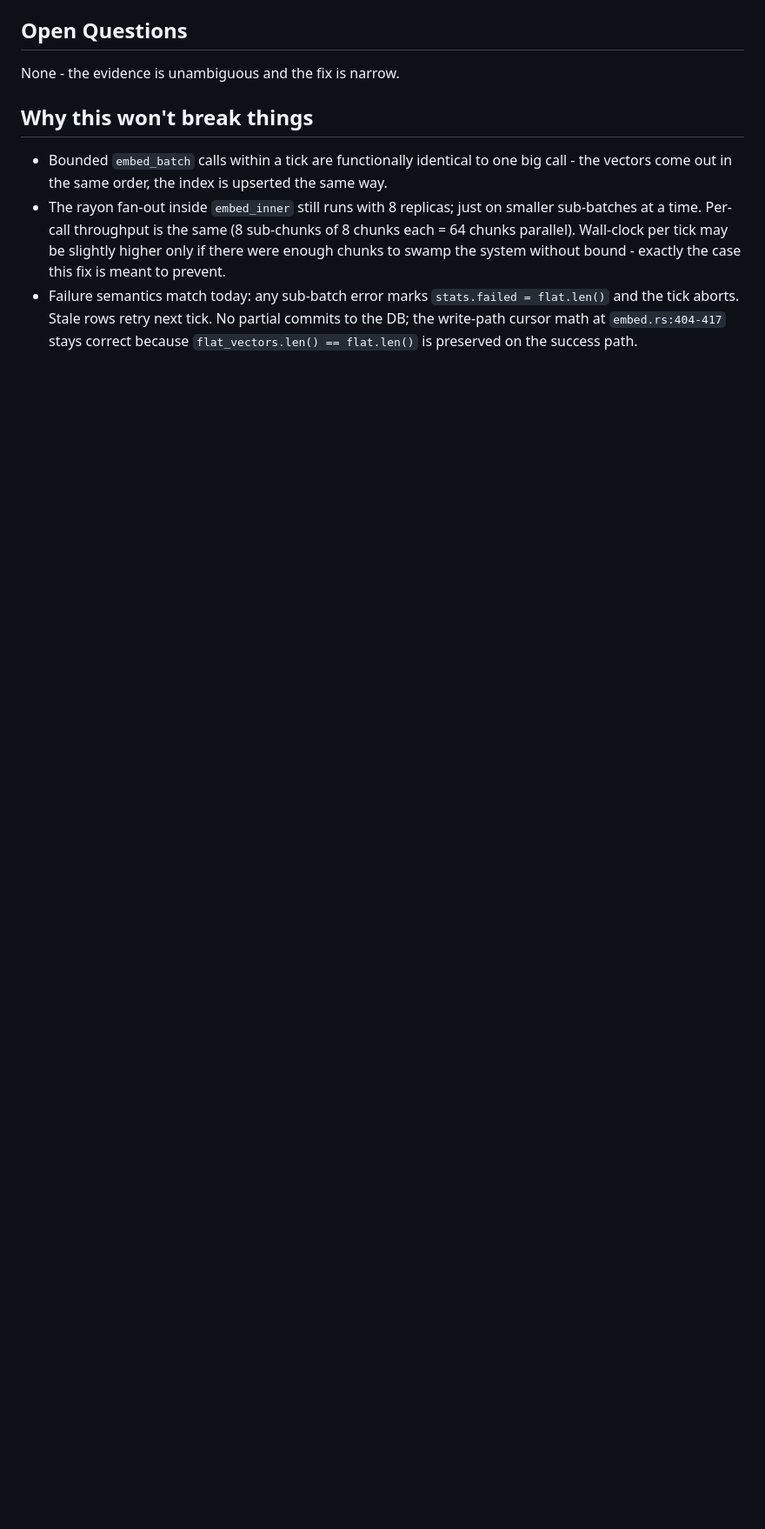
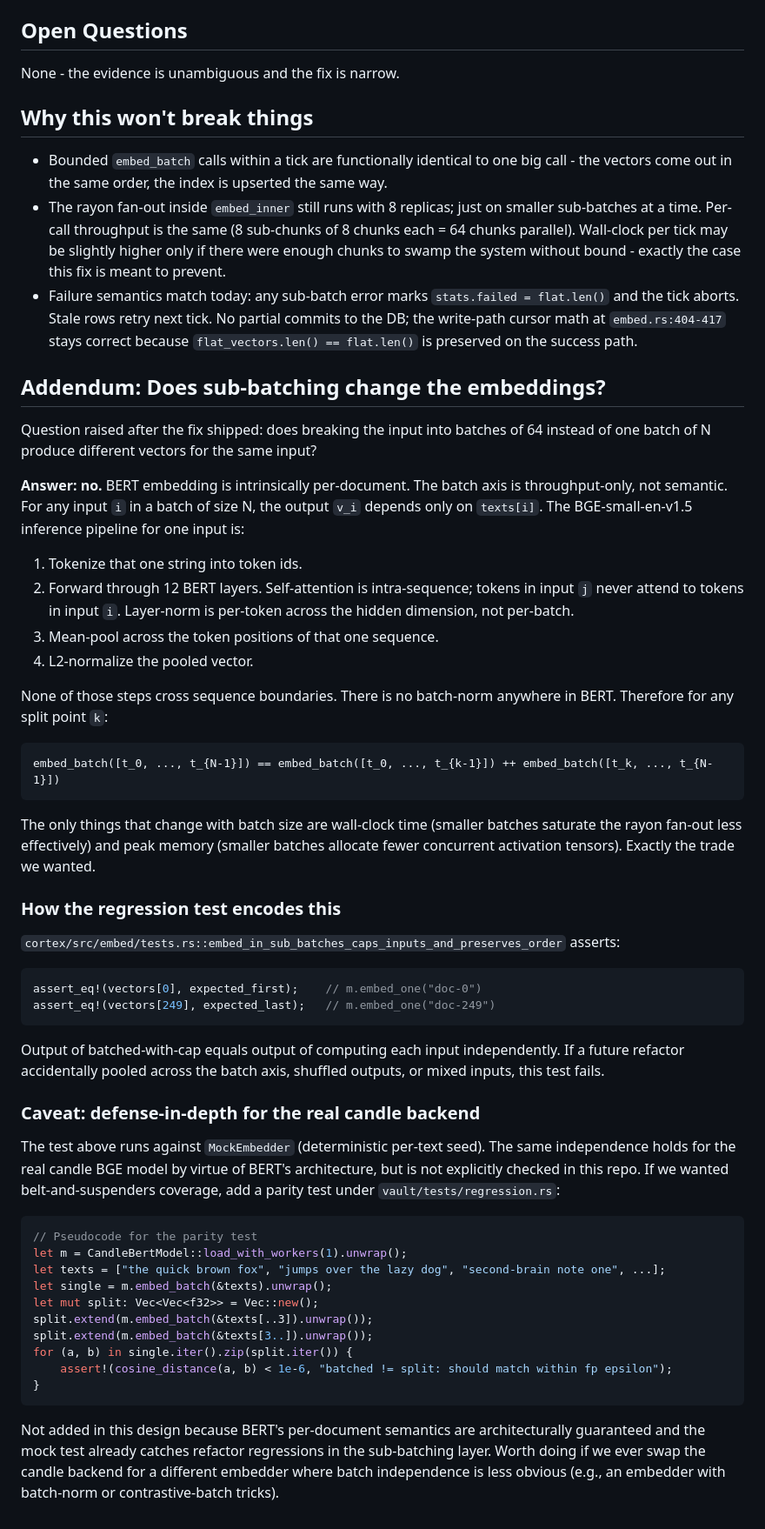
Before and after one commit to scottidler/second-brain, a Markdown page: docs/design/2026-05-19-cortex-embed-memory-bounding.md, the part around one of its changes. Shown at 87% size. Rendered like a GitHub page; blank space fills up the shorter version.

Commit message:
docs(design): add batch-independence addendum to cortex embed bounding doc
Records the post-ship clarification: sub-batching does not affect the
embedding output because BERT inference is per-document (self-attention
is intra-sequence; no batch-norm). embed_batch(N) is bit-identical to
the concatenation of embed_batch on any partition of N. The mock-based
regression test already encodes this; documents the real-candle parity
test as belt-and-suspenders coverage worth adding if the embedder
backend changes.

Also updates the Status field to Implemented (v0.8.1, commit 3a0333a).

````diff
--- a/docs/design/2026-05-19-cortex-embed-memory-bounding.md
+++ b/docs/design/2026-05-19-cortex-embed-memory-bounding.md
@@ -190,3 +190,52 @@ None - the evidence is unambiguous and the fix is narrow.
 - Bounded `embed_batch` calls within a tick are functionally identical to one big call - the vectors come out in the same order, the index is upserted the same way.
 - The rayon fan-out inside `embed_inner` still runs with 8 replicas; just on smaller sub-batches at a time. Per-call throughput is the same (8 sub-chunks of 8 chunks each = 64 chunks parallel). Wall-clock per tick may be slightly higher only if there were enough chunks to swamp the system without bound - exactly the case this fix is meant to prevent.
 - Failure semantics match today: any sub-batch error marks `stats.failed = flat.len()` and the tick aborts. Stale rows retry next tick. No partial commits to the DB; the write-path cursor math at `embed.rs:404-417` stays correct because `flat_vectors.len() == flat.len()` is preserved on the success path.
+
+## Addendum: Does sub-batching change the embeddings?
+
+Question raised after the fix shipped: does breaking the input into batches of 64 instead of one batch of N produce different vectors for the same input?
+
+**Answer: no.** BERT embedding is intrinsically per-document. The batch axis is throughput-only, not semantic. For any input `i` in a batch of size N, the output `v_i` depends only on `texts[i]`. The BGE-small-en-v1.5 inference pipeline for one input is:
+
+1. Tokenize that one string into token ids.
+2. Forward through 12 BERT layers. Self-attention is intra-sequence; tokens in input `j` never attend to tokens in input `i`. Layer-norm is per-token across the hidden dimension, not per-batch.
+3. Mean-pool across the token positions of that one sequence.
+4. L2-normalize the pooled vector.
+
+None of those steps cross sequence boundaries. There is no batch-norm anywhere in BERT. Therefore for any split point `k`:
+
+```
+embed_batch([t_0, ..., t_{N-1}]) == embed_batch([t_0, ..., t_{k-1}]) ++ embed_batch([t_k, ..., t_{N-1}])
+```
+
+The only things that change with batch size are wall-clock time (smaller batches saturate the rayon fan-out less effectively) and peak memory (smaller batches allocate fewer concurrent activation tensors). Exactly the trade we wanted.
+
+### How the regression test encodes this
+
+`cortex/src/embed/tests.rs::embed_in_sub_batches_caps_inputs_and_preserves_order` asserts:
+
+```rust
+assert_eq!(vectors[0], expected_first);    // m.embed_one("doc-0")
+assert_eq!(vectors[249], expected_last);   // m.embed_one("doc-249")
+```
+
+Output of batched-with-cap equals output of computing each input independently. If a future refactor accidentally pooled across the batch axis, shuffled outputs, or mixed inputs, this test fails.
+
+### Caveat: defense-in-depth for the real candle backend
+
+The test above runs against `MockEmbedder` (deterministic per-text seed). The same independence holds for the real candle BGE model by virtue of BERT's architecture, but is not explicitly checked in this repo. If we wanted belt-and-suspenders coverage, add a parity test under `vault/tests/regression.rs`:
+
+```rust
+// Pseudocode for the parity test
+let m = CandleBertModel::load_with_workers(1).unwrap();
+let texts = ["the quick brown fox", "jumps over the lazy dog", "second-brain note one", ...];
+let single = m.embed_batch(&texts).unwrap();
+let mut split: Vec<Vec<f32>> = Vec::new();
+split.extend(m.embed_batch(&texts[..3]).unwrap());
+split.extend(m.embed_batch(&texts[3..]).unwrap());
+for (a, b) in single.iter().zip(split.iter()) {
+    assert!(cosine_distance(a, b) < 1e-6, "batched != split: should match within fp epsilon");
+}
+```
+
+Not added in this design because BERT's per-document semantics are architecturally guaranteed and the mock test already catches refactor regressions in the sub-batching layer. Worth doing if we ever swap the candle backend for a different embedder where batch independence is less obvious (e.g., an embedder with batch-norm or contrastive-batch tricks).
````
Also changed, not shown: other parts of docs/design/2026-05-19-cortex-embed-memory-bounding.md (+1 -1 lines).
